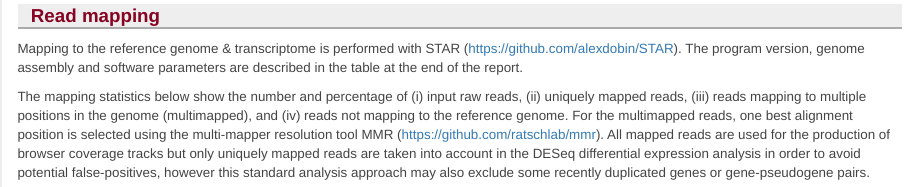
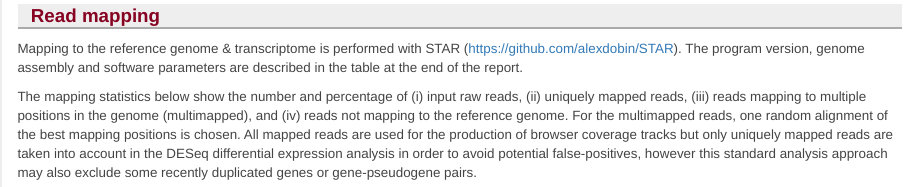
Before and after one commit to imbforge/NGSpipe2go, an R Markdown document (tools/reports/shiny_rnaseq_reporting_tool/DEreport.Rmd): the page in a window 1100 px wide, from 760 px down. Rendered offline with R 4.5, knitr and Pandoc, with nearby package versions; some code elsewhere in the file could not run offline.

Commit message:
removed hints to MMR as it is not used currently

````diff
--- a/tools/reports/shiny_rnaseq_reporting_tool/DEreport.Rmd
+++ b/tools/reports/shiny_rnaseq_reporting_tool/DEreport.Rmd
@@ -51,7 +51,7 @@ cat(DEhelper.Fastqc(web=F), sep="\n")
 ### Read mapping
 Mapping to the reference genome & transcriptome is performed with STAR (https://github.com/alexdobin/STAR). The program version, genome assembly and software parameters are described in the table at the end of the report.
 
-The mapping statistics below show the number and percentage of (i) input raw reads, (ii) uniquely mapped reads, (iii) reads mapping to multiple positions in the genome (multimapped), and (iv) reads not mapping to the reference genome. For the multimapped reads, one best alignment position is selected using the multi-mapper resolution tool MMR (https://github.com/ratschlab/mmr). All mapped reads are used for the production of browser coverage tracks but only uniquely mapped reads are taken into account in the DESeq differential expression analysis in order to avoid potential false-positives, however this standard analysis approach may also exclude some recently duplicated genes or gene-pseudogene pairs.
+The mapping statistics below show the number and percentage of (i) input raw reads, (ii) uniquely mapped reads, (iii) reads mapping to multiple positions in the genome (multimapped), and (iv) reads not mapping to the reference genome. For the multimapped reads, one random alignment of the best mapping positions is chosen. All mapped reads are used for the production of browser coverage tracks but only uniquely mapped reads are taken into account in the DESeq differential expression analysis in order to avoid potential false-positives, however this standard analysis approach may also exclude some recently duplicated genes or gene-pseudogene pairs.
 
 ```{r STAR_paragraph, echo=F, results='asis', error=F, warning=F, message=F}
 cat(DEhelper.STAR(), sep="\n")
````
